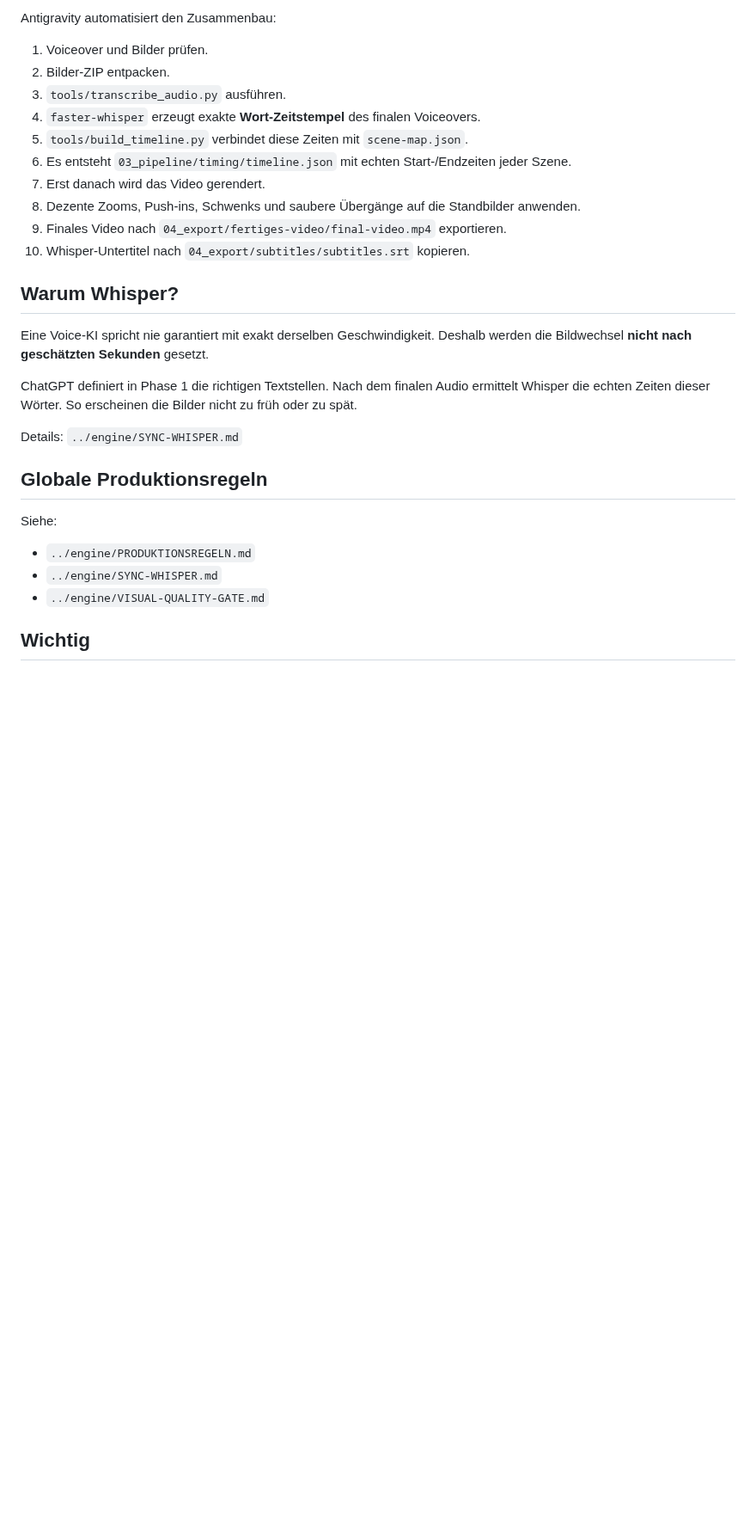
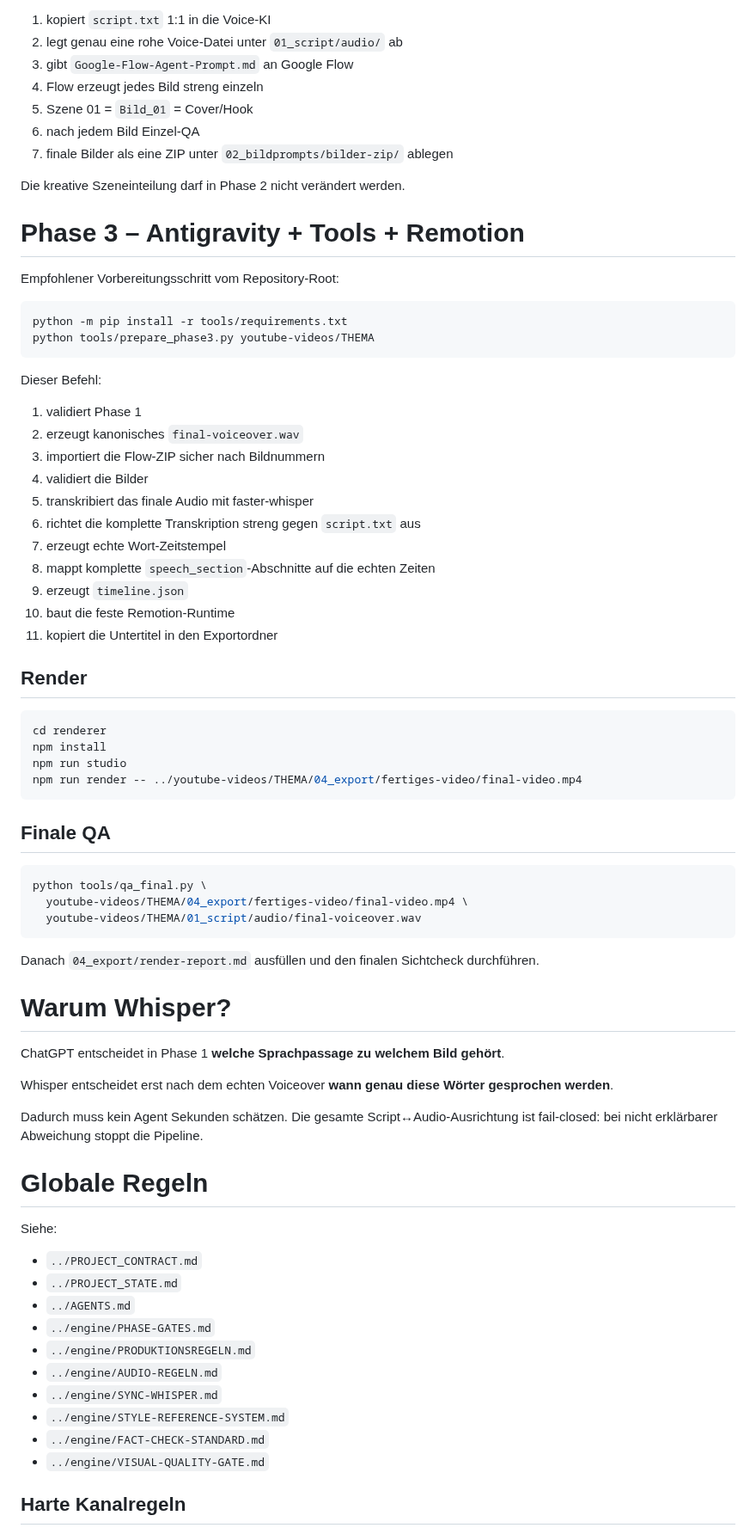
Before and after one commit to memetreza34-ux/Object-talk, a Markdown page: youtube-videos/README.md, the part around one of its changes. Shown at 86% size. Rendered like a GitHub page; blank space fills up the shorter version.

Commit message:
Update YouTube workflow to strict three-phase pipeline

````diff
--- a/youtube-videos/README.md
+++ b/youtube-videos/README.md
@@ -72,32 +85,78 @@ Der Nutzer produziert die Assets:
 
-Antigravity automatisiert den Zusammenbau:
+1. kopiert `script.txt` 1:1 in die Voice-KI
+2. legt genau eine rohe Voice-Datei unter `01_script/audio/` ab
+3. gibt `Google-Flow-Agent-Prompt.md` an Google Flow
+4. Flow erzeugt jedes Bild streng einzeln
+5. Szene 01 = `Bild_01` = Cover/Hook
+6. nach jedem Bild Einzel-QA
+7. finale Bilder als eine ZIP unter `02_bildprompts/bilder-zip/` ablegen
 
-1. Voiceover und Bilder prüfen.
-2. Bilder-ZIP entpacken.
-3. `tools/transcribe_audio.py` ausführen.
-4. `faster-whisper` erzeugt exakte **Wort-Zeitstempel** des finalen Voiceovers.
-5. `tools/build_timeline.py` verbindet diese Zeiten mit `scene-map.json`.
-6. Es entsteht `03_pipeline/timing/timeline.json` mit echten Start-/Endzeiten jeder Szene.
-7. Erst danach wird das Video gerendert.
-8. Dezente Zooms, Push-ins, Schwenks und saubere Übergänge auf die Standbilder anwenden.
-9. Finales Video nach `04_export/fertiges-video/final-video.mp4` exportieren.
-10. Whisper-Untertitel nach `04_export/subtitles/subtitles.srt` kopieren.
+Die kreative Szeneinteilung darf in Phase 2 nicht verändert werden.
 
-## Warum Whisper?
+# Phase 3 – Antigravity + Tools + Remotion
 
-Eine Voice-KI spricht nie garantiert mit exakt derselben Geschwindigkeit. Deshalb werden die Bildwechsel **nicht nach geschätzten Sekunden** gesetzt.
+Empfohlener Vorbereitungsschritt vom Repository-Root:
 
-ChatGPT definiert in Phase 1 die richtigen Textstellen. Nach dem finalen Audio ermittelt Whisper die echten Zeiten dieser Wörter. So erscheinen die Bilder nicht zu früh oder zu spät.
+```bash
+python -m pip install -r tools/requirements.txt
+python tools/prepare_phase3.py youtube-videos/THEMA
+```
 
-Details: `../engine/SYNC-WHISPER.md`
+Dieser Befehl:
 
-## Globale Produktionsregeln
+1. validiert Phase 1
+2. erzeugt kanonisches `final-voiceover.wav`
+3. importiert die Flow-ZIP sicher nach Bildnummern
+4. validiert die Bilder
+5. transkribiert das finale Audio mit faster-whisper
+6. richtet die komplette Transkription streng gegen `script.txt` aus
+7. erzeugt echte Wort-Zeitstempel
+8. mappt komplette `speech_section`-Abschnitte auf die echten Zeiten
+9. erzeugt `timeline.json`
+10. baut die feste Remotion-Runtime
+11. kopiert die Untertitel in den Exportordner
+
+## Render
+
+```bash
+cd renderer
+npm install
+npm run studio
+npm run render -- ../youtube-videos/THEMA/04_export/fertiges-video/final-video.mp4
+```
+
+## Finale QA
+
+```bash
+python tools/qa_final.py \
+  youtube-videos/THEMA/04_export/fertiges-video/final-video.mp4 \
+  youtube-videos/THEMA/01_script/audio/final-voiceover.wav
+```
+
+Danach `04_export/render-report.md` ausfüllen und den finalen Sichtcheck durchführen.
+
+# Warum Whisper?
+
+ChatGPT entscheidet in Phase 1 **welche Sprachpassage zu welchem Bild gehört**.
+
+Whisper entscheidet erst nach dem echten Voiceover **wann genau diese Wörter gesprochen werden**.
+
+Dadurch muss kein Agent Sekunden schätzen. Die gesamte Script↔Audio-Ausrichtung ist fail-closed: bei nicht erklärbarer Abweichung stoppt die Pipeline.
+
+# Globale Regeln
 
 Siehe:
 
+- `../PROJECT_CONTRACT.md`
+- `../PROJECT_STATE.md`
+- `../AGENTS.md`
+- `../engine/PHASE-GATES.md`
 - `../engine/PRODUKTIONSREGELN.md`
+- `../engine/AUDIO-REGELN.md`
 - `../engine/SYNC-WHISPER.md`
+- `../engine/STYLE-REFERENCE-SYSTEM.md`
+- `../engine/FACT-CHECK-STANDARD.md`
 - `../engine/VISUAL-QUALITY-GATE.md`
 
-## Wichtig
+## Harte Kanalregeln
 
````
Also changed, not shown: other parts of youtube-videos/README.md (+78 -66 lines).
